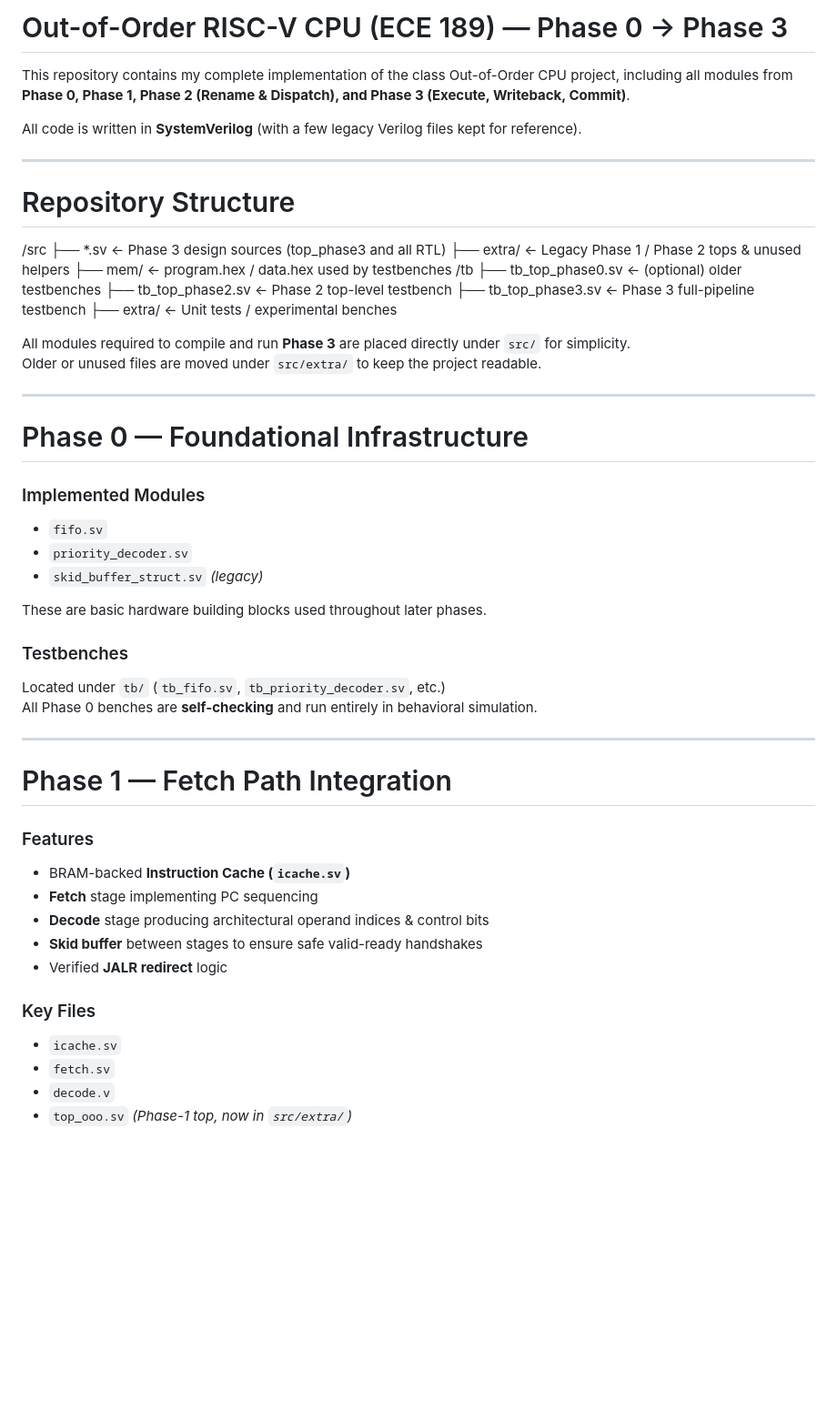
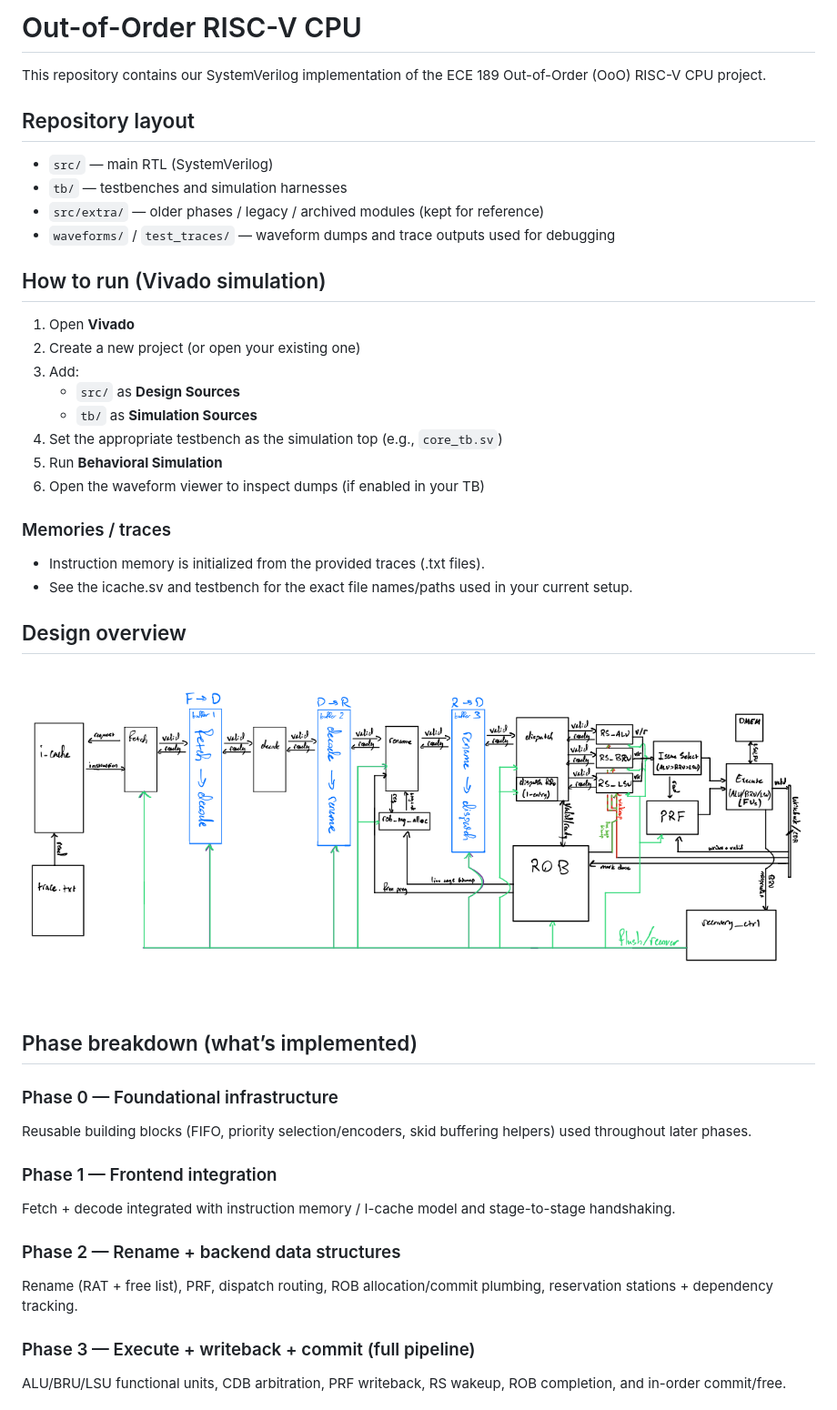
Before and after one commit to melsayed52/verilog-cpu, a Markdown page: README.md, the part around one of its changes. Shown at 91% size. Rendered like a GitHub page; pictures changed too: assets/ooo_pipeline_diagram.png (added); blank space fills up the shorter version.

```diff
--- a/README.md
+++ b/README.md
@@ -1,57 +1,45 @@
-# Out-of-Order RISC-V CPU (ECE 189) — Phase 0 → Phase 3
+# Out-of-Order RISC-V CPU
 
-This repository contains my complete implementation of the class Out-of-Order CPU project, including all modules from **Phase 0, Phase 1, Phase 2 (Rename & Dispatch), and Phase 3 (Execute, Writeback, Commit)**.
+This repository contains our SystemVerilog implementation of the ECE 189 Out-of-Order (OoO) RISC-V CPU project.
 
-All code is written in **SystemVerilog** (with a few legacy Verilog files kept for reference).
+## Repository layout
 
----
+- `src/` — main RTL (SystemVerilog)
+- `tb/` — testbenches and simulation harnesses
+- `src/extra/` — older phases / legacy / archived modules (kept for reference)
+- `waveforms/` / `test_traces/` — waveform dumps and trace outputs used for debugging
 
-# Repository Structure
+## How to run (Vivado simulation)
 
-/src
-├── *.sv ← Phase 3 design sources (top_phase3 and all RTL)
-├── extra/ ← Legacy Phase 1 / Phase 2 tops & unused helpers
-├── mem/ ← program.hex / data.hex used by testbenches
-/tb
-├── tb_top_phase0.sv ← (optional) older testbenches
-├── tb_top_phase2.sv ← Phase 2 top-level testbench
-├── tb_top_phase3.sv ← Phase 3 full-pipeline testbench
-├── extra/ ← Unit tests / experimental benches
+1. Open **Vivado**
+2. Create a new project (or open your existing one)
+3. Add:
+   - `src/` as **Design Sources**
+   - `tb/` as **Simulation Sources**
+4. Set the appropriate testbench as the simulation top (e.g., `core_tb.sv`)
+5. Run **Behavioral Simulation**
+6. Open the waveform viewer to inspect dumps (if enabled in your TB)
 
+### Memories / traces
 
+- Instruction memory is initialized from the provided traces (.txt files).
+- See the icache.sv and testbench for the exact file names/paths used in your current setup.
 
-All modules required to compile and run **Phase 3** are placed directly under `src/` for simplicity.
-Older or unused files are moved under `src/extra/` to keep the project readable.
+## Design overview
 
----
+![OoO pipeline diagram](assets/ooo_pipeline_diagram.png)
 
-# Phase 0 — Foundational Infrastructure
+## Phase breakdown (what’s implemented)
 
-### Implemented Modules
-- `fifo.sv`
-- `priority_decoder.sv`
-- `skid_buffer_struct.sv` *(legacy)*
+### Phase 0 — Foundational infrastructure
+Reusable building blocks (FIFO, priority selection/encoders, skid buffering helpers) used throughout later phases.
 
-These are basic hardware building blocks used throughout later phases.
+### Phase 1 — Frontend integration
+Fetch + decode integrated with instruction memory / I-cache model and stage-to-stage handshaking.
 
-### Testbenches
-Located under `tb/` (`tb_fifo.sv`, `tb_priority_decoder.sv`, etc.)
-All Phase 0 benches are **self-checking** and run entirely in behavioral simulation.
+### Phase 2 — Rename + backend data structures
+Rename (RAT + free list), PRF, dispatch routing, ROB allocation/commit plumbing, reservation stations + dependency tracking.
 
----
+### Phase 3 — Execute + writeback + commit (full pipeline)
+ALU/BRU/LSU functional units, CDB arbitration, PRF writeback, RS wakeup, ROB completion, and in-order commit/free.
 
-# Phase 1 — Fetch Path Integration
-
-### Features
-- BRAM-backed **Instruction Cache (`icache.sv`)**
-- **Fetch** stage implementing PC sequencing
-- **Decode** stage producing architectural operand indices & control bits
-- **Skid buffer** between stages to ensure safe valid-ready handshakes
-- Verified **JALR redirect** logic
-
-### Key Files
-- `icache.sv`
-- `fetch.sv`
-- `decode.v`
-- `top_ooo.sv` *(Phase-1 top, now in `src/extra/`)*
-
```
Also changed, not shown: other parts of README.md (+2 -122 lines).
